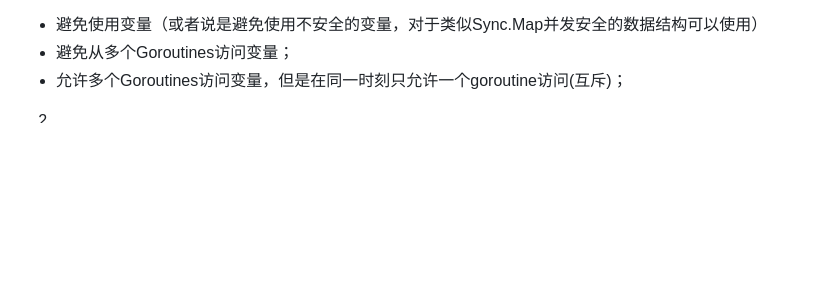
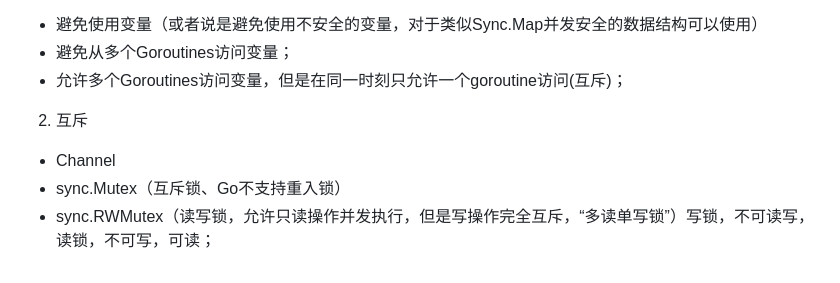
Before and after one commit to libuliduobuqiuqiu/GoDemo, a Markdown page: docs/go_manual.md, the part around the change. GitHub-like rendering; blank space fills up the shorter version.

Commit message:
docs: update Lock Docs.

```diff
--- a/docs/go_manual.md
+++ b/docs/go_manual.md
@@ -109,4 +109,7 @@ Goroutines和Channels：
   - 避免使用变量（或者说是避免使用不安全的变量，对于类似Sync.Map并发安全的数据结构可以使用）
   - 避免从多个Goroutines访问变量；
   - 允许多个Goroutines访问变量，但是在同一时刻只允许一个goroutine访问(互斥)；
-2.
+2. 互斥
+  - Channel
+  - sync.Mutex（互斥锁、Go不支持重入锁）
+  - sync.RWMutex（读写锁，允许只读操作并发执行，但是写操作完全互斥，“多读单写锁”）写锁，不可读写，读锁，不可写，可读；
```
